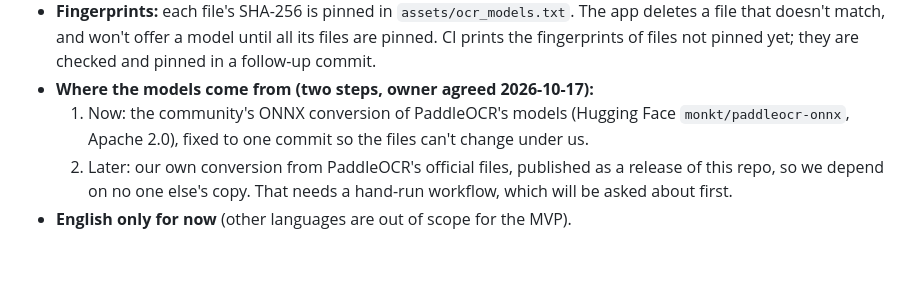
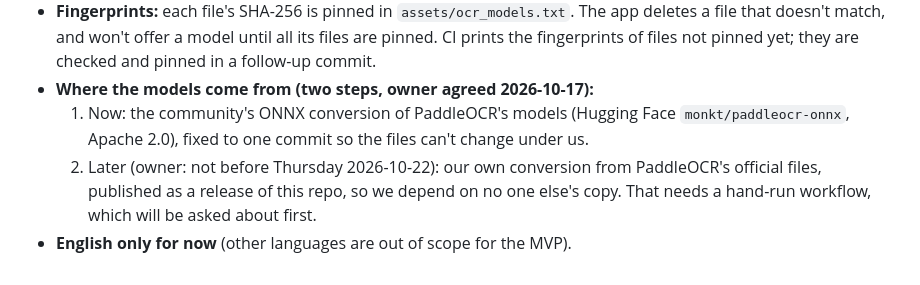
Before and after one commit to evilpuppypower/writing-recogniser-app, a Markdown page: docs/DECISIONS.md, the part around the change. GitHub-like rendering.

Commit message:
OCR decisions: our own model conversion waits until after 2026-10-22
Co-Authored-By: Claude Opus 5.5 <noreply@anthropic.com>

```diff
--- a/docs/DECISIONS.md
+++ b/docs/DECISIONS.md
@@ -857,5 +857,5 @@ Any PDF can be zoomed out to half of the zoom that fills the screen with the pag
 - **Fingerprints:** each file's SHA-256 is pinned in `assets/ocr_models.txt`. The app deletes a file that doesn't match, and won't offer a model until all its files are pinned. CI prints the fingerprints of files not pinned yet; they are checked and pinned in a follow-up commit.
 - **Where the models come from (two steps, owner agreed 2026-10-17):**
   1. Now: the community's ONNX conversion of PaddleOCR's models (Hugging Face `monkt/paddleocr-onnx`, Apache 2.0), fixed to one commit so the files can't change under us.
-  2. Later: our own conversion from PaddleOCR's official files, published as a release of this repo, so we depend on no one else's copy. That needs a hand-run workflow, which will be asked about first.
+  2. Later (owner: not before Thursday 2026-10-22): our own conversion from PaddleOCR's official files, published as a release of this repo, so we depend on no one else's copy. That needs a hand-run workflow, which will be asked about first.
 - **English only for now** (other languages are out of scope for the MVP).
```
